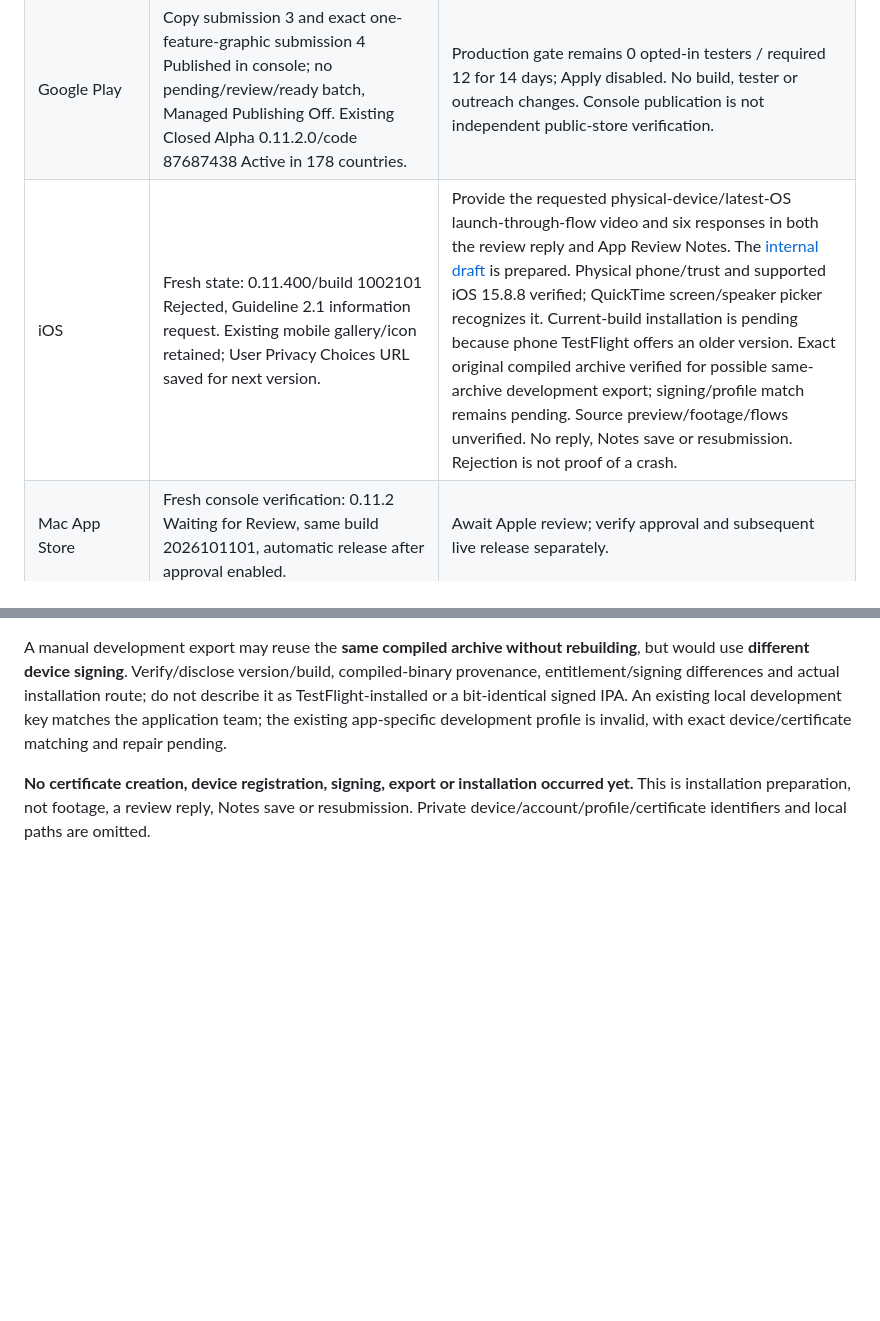
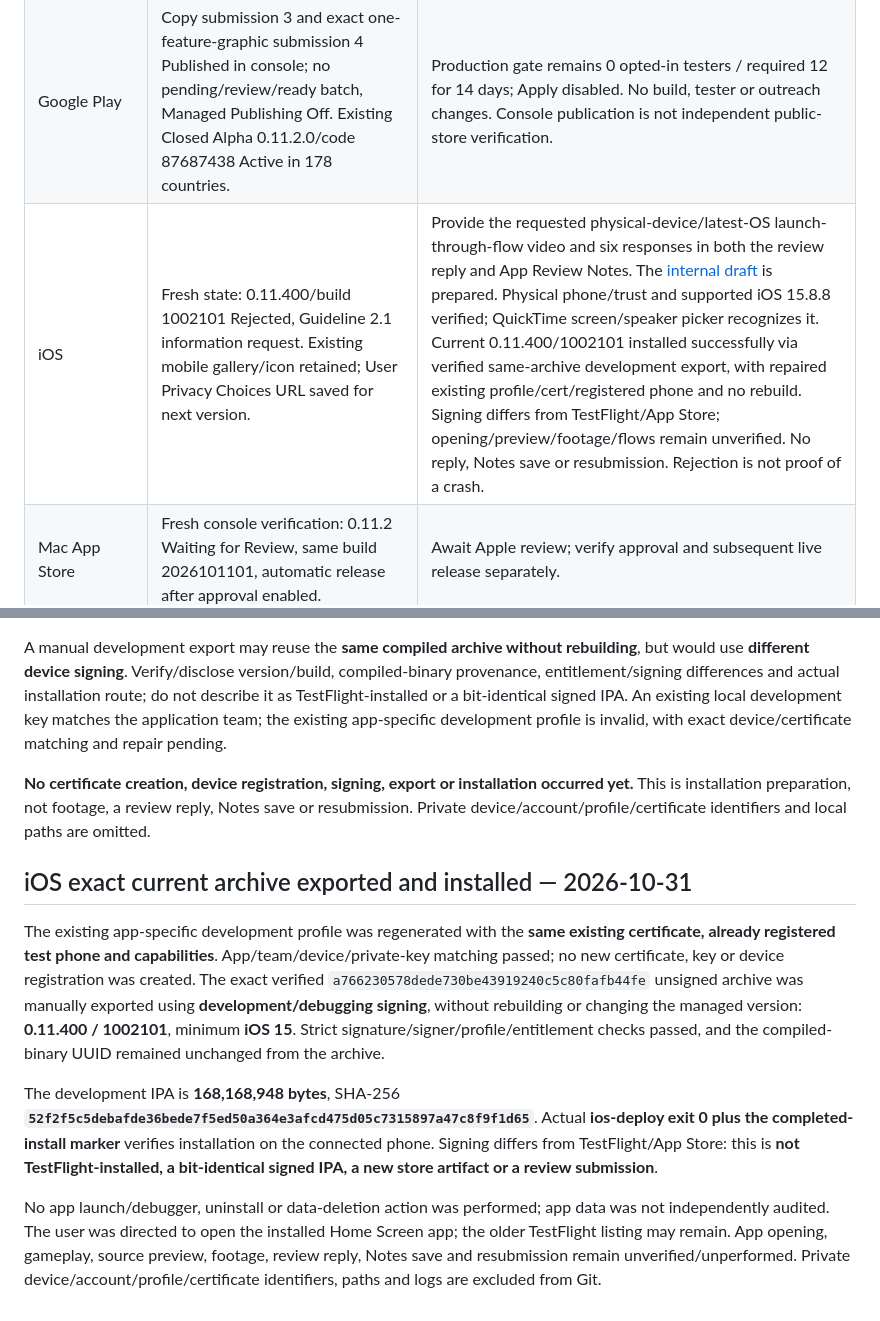
Before and after one commit to Globulation2/glob2-marketing, a Markdown page: planning/approved-storefront-rollout.md, 2 parts joined by grey strips. Rendered like a GitHub page; blank space fills up the shorter version.

```diff
--- a/planning/approved-storefront-rollout.md
+++ b/planning/approved-storefront-rollout.md
@@ -112,7 +112,7 @@ The following actions are now authorized; their dependencies and results remain
 | --- | --- | --- |
 | Snap | Approved presentation live; stable 0.11.2 unchanged. | No new binary release is implied by the completed listing update. Any requested binary update still needs the actual candidate and normal release checks. |
 | Google Play | Copy submission 3 and exact one-feature-graphic submission 4 Published in console; no pending/review/ready batch, Managed Publishing Off. Existing Closed Alpha 0.11.2.0/code 87687438 Active in 178 countries. | Production gate remains 0 opted-in testers / required 12 for 14 days; Apply disabled. No build, tester or outreach changes. Console publication is not independent public-store verification. |
-| iOS | Fresh state: 0.11.400/build 1002101 Rejected, Guideline 2.1 information request. Existing mobile gallery/icon retained; User Privacy Choices URL saved for next version. | Provide the requested physical-device/latest-OS launch-through-flow video and six responses in both the review reply and App Review Notes. The [internal draft](apple-app-review-response.md) is prepared. Physical phone/trust and supported iOS 15.8.8 verified; QuickTime screen/speaker picker recognizes it. Current-build installation is pending because phone TestFlight offers an older version. Exact original compiled archive verified for possible same-archive development export; signing/profile match remains pending. Source preview/footage/flows unverified. No reply, Notes save or resubmission. Rejection is not proof of a crash. |
+| iOS | Fresh state: 0.11.400/build 1002101 Rejected, Guideline 2.1 information request. Existing mobile gallery/icon retained; User Privacy Choices URL saved for next version. | Provide the requested physical-device/latest-OS launch-through-flow video and six responses in both the review reply and App Review Notes. The [internal draft](apple-app-review-response.md) is prepared. Physical phone/trust and supported iOS 15.8.8 verified; QuickTime screen/speaker picker recognizes it. Current 0.11.400/1002101 installed successfully via verified same-archive development export, with repaired existing profile/cert/registered phone and no rebuild. Signing differs from TestFlight/App Store; opening/preview/footage/flows remain unverified. No reply, Notes save or resubmission. Rejection is not proof of a crash. |
 | Mac App Store | Fresh console verification: 0.11.2 Waiting for Review, same build 2026101101, automatic release after approval enabled. | Await Apple review; verify approval and subsequent live release separately. |
 | Microsoft Store | Final Publish submitted; fresh server reload shows Retail Publishing / Initial, submitted October 31 12:38 UTC. Current Main 1.11.400 and all six approved submission sections included. | Await certification and publication pipeline outcome. Overview shows Free / 240 of 242 markets / ASAP; earlier package-group count 241 is a distinct view. No geography change, approval, live availability or guaranteed date claimed. |
 | Amazon Appstore | Current 0.11.4.0/code 11040000 submitted after explicit current-candidate export confirmation; fresh server reload verifies SUBMITTED/October 31 success receipt. Existing devices, DRM and approved presentation preserved. | Await platform review. Optional date remained blank for publication after approval; no estimated approval date is guaranteed. Runtime remains unverified, and submission is not approval or live availability. |
@@ -555,3 +555,12 @@ The user explicitly requested installing the current version because the phone
 A manual development export may reuse the **same compiled archive without rebuilding**, but would use **different device signing**. Verify/disclose version/build, compiled-binary provenance, entitlement/signing differences and actual installation route; do not describe it as TestFlight-installed or a bit-identical signed IPA. An existing local development key matches the application team; the existing app-specific development profile is invalid, with exact device/certificate matching and repair pending.
 
 **No certificate creation, device registration, signing, export or installation occurred yet.** This is installation preparation, not footage, a review reply, Notes save or resubmission. Private device/account/profile/certificate identifiers and local paths are omitted.
+
+
+## iOS exact current archive exported and installed — 2026-10-31
+
+The existing app-specific development profile was regenerated with the **same existing certificate, already registered test phone and capabilities**. App/team/device/private-key matching passed; no new certificate, key or device registration was created. The exact verified `a766230578dede730be43919240c5c80fafb44fe` unsigned archive was manually exported using **development/debugging signing**, without rebuilding or changing the managed version: **0.11.400 / 1002101**, minimum **iOS 15**. Strict signature/signer/profile/entitlement checks passed, and the compiled-binary UUID remained unchanged from the archive.
+
+The development IPA is **168,168,948 bytes**, SHA-256 **`52f2f5c5debafde36bede7f5ed50a364e3afcd475d05c7315897a47c8f9f1d65`**. Actual **ios-deploy exit 0 plus the completed-install marker** verifies installation on the connected phone. Signing differs from TestFlight/App Store: this is **not TestFlight-installed, a bit-identical signed IPA, a new store artifact or a review submission**.
+
+No app launch/debugger, uninstall or data-deletion action was performed; app data was not independently audited. The user was directed to open the installed Home Screen app; the older TestFlight listing may remain. App opening, gameplay, source preview, footage, review reply, Notes save and resubmission remain unverified/unperformed. Private device/account/profile/certificate identifiers, paths and logs are excluded from Git.
```
Also changed, not shown: planning/apple-app-review-response.md (+5 -3 lines), planning/tasks.md (+2 -1 lines).
